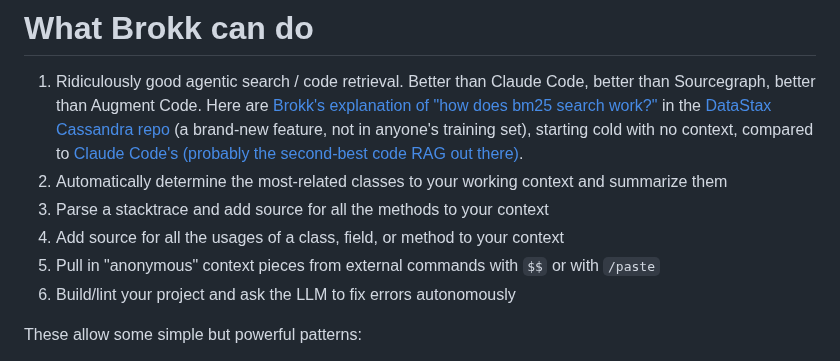
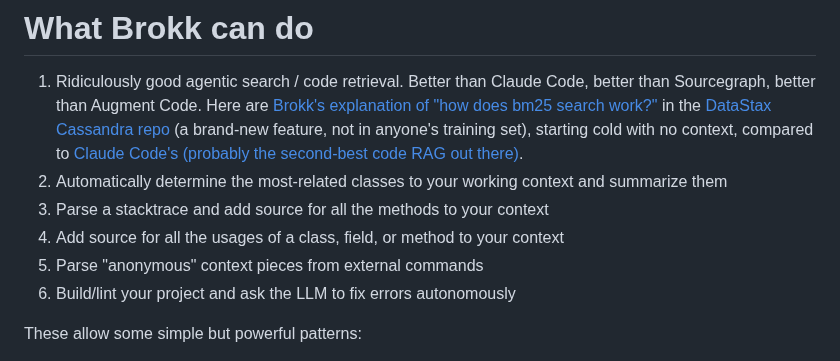
Before and after one commit to shannah/brokk, a Markdown page: README.md, the part around the change. Rendered like a GitHub page.

```diff
--- a/README.md
+++ b/README.md
@@ -16,7 +16,7 @@ on large codebases that cannot be jammed entirely into working context.
 1. Automatically determine the most-related classes to your working context and summarize them
 1. Parse a stacktrace and add source for all the methods to your context
 1. Add source for all the usages of a class, field, or method to your context
-1. Pull in "anonymous" context pieces from external commands with `$$` or with `/paste`
+1. Parse "anonymous" context pieces from external commands
 1. Build/lint your project and ask the LLM to fix errors autonomously
 
 These allow some simple but powerful patterns:
```
